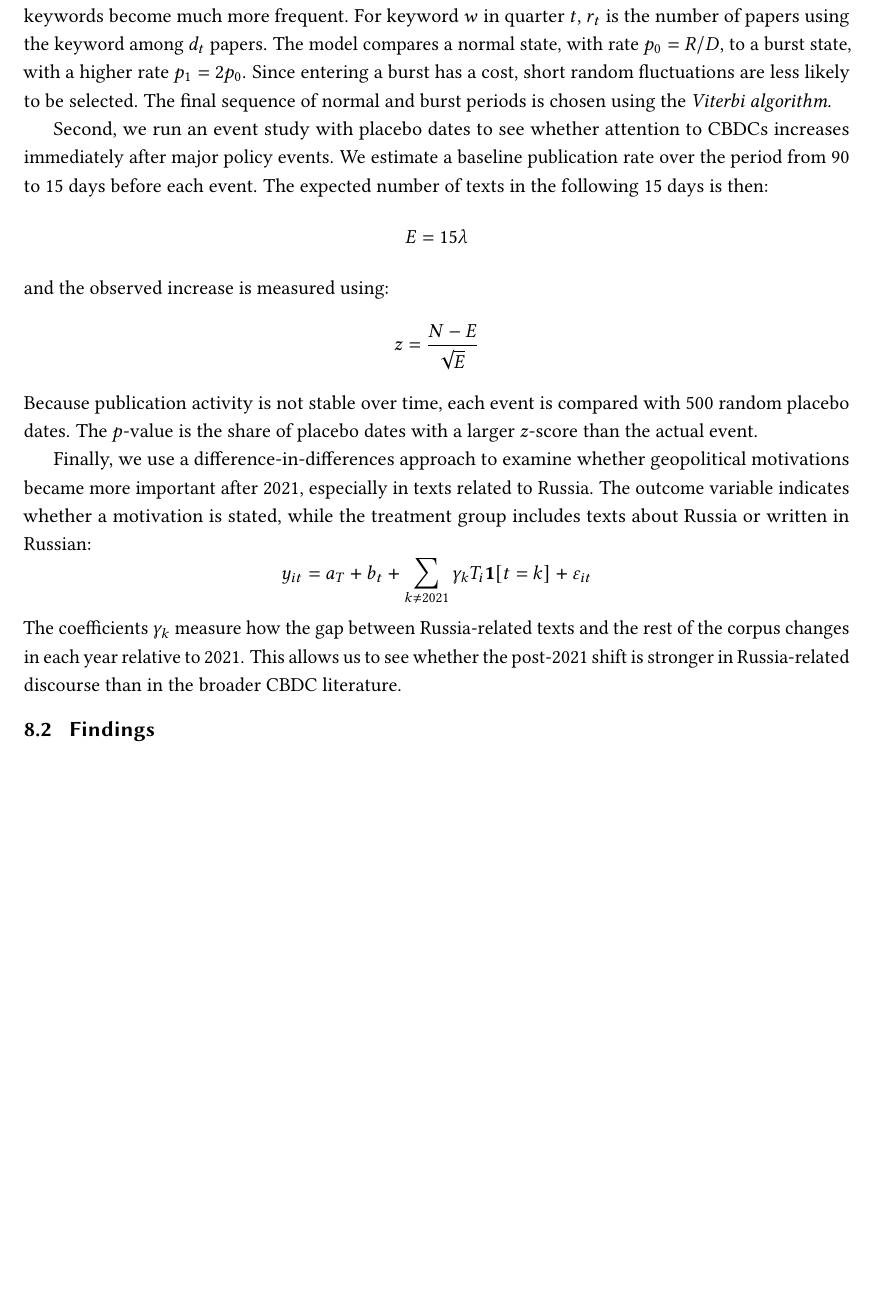
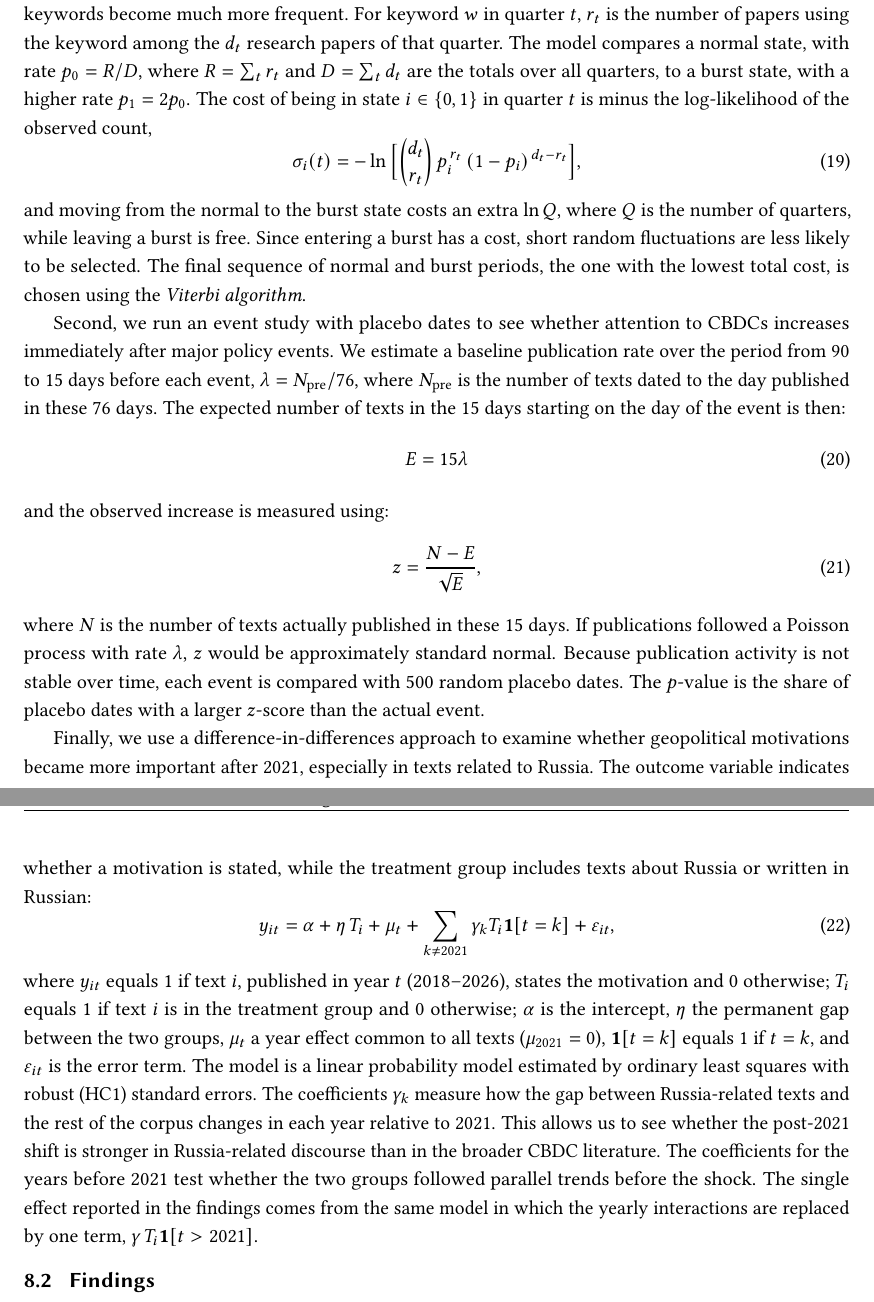
Before and after one commit to KenzaRdw/Project-CBDC, a LaTeX paper (paper/cbdc_paper.tex): part of page 17 of 31 before the commit and two parts of pages 17 and 18 of 32 after it, the two joined at a grey line, cut so that both start at the same text, the shorter picture padded with empty space. The pictures show the PDF file paper/cbdc_paper.pdf that the author committed with the source.

Commit message:
Paper: define every variable in the equations of sections 4-8 and number them
Co-Authored-By: Claude Opus 5.5 <noreply@anthropic.com>

```diff
--- a/paper/cbdc_paper.tex
+++ b/paper/cbdc_paper.tex
@@ -502,8 +503,8 @@ words with the highest class-based TF-IDF,
 \begin{equation}\label{eq:ctfidf}
 W_{w,c} = \frac{\text{tf}_{w,c}}{|c|}\,\log\Big(1 + \frac{A}{f_w}\Big),
 \end{equation}
-where $\text{tf}_{w,c}$ is the number of occurrences of $w$ in topic $c$,
-$f_w$ the number of occurrences of $w$ in all topics and $A$ the average number of words per topic
+where $\text{tf}_{w,c}$ is the number of occurrences of word $w$ in topic $c$ (all texts of the topic put together),
+$|c|$ the total number of words in topic $c$, $f_w$ the number of occurrences of $w$ in all topics and $A$ the average number of words per topic
 (Grootendorst, 2022).
 
 
@@ -681,0 +694,3 @@ where \(p_0\) is the observed agreement and pe the agreement expected by chance
+\kappa = \frac{p_o - p_e}{1 - p_e},
+\qquad
+p_e = q_r\, q_c + (1 - q_r)(1 - q_c),
@@ -709,38 +728,53 @@ lies in the direction and relative magnitude of the changes across periods rathe
 \subsection{Method: bursts, event study with placebo dates, difference-in-differences}
 To examine how the CBDC discussion evolves alongside its policy environment, we use three complementary methods.
 First, we use \textit{Kleinberg's burst detection algorithm} to identify periods in which some keywords become much more frequent.
-For keyword \(w\) in quarter \(t\), \(r_t\) is the number of papers using the keyword among \(d_t\) papers. The model compares a normal
-state, with rate \(p_0 = R/D\), to a burst state, with a higher rate \(p_1 = 2p_0\). Since entering a burst has a cost, short random
-fluctuations are less likely to be selected. The final sequence of normal and burst periods is chosen using the \textit{Viterbi algorithm}.
+For keyword \(w\) in quarter \(t\), \(r_t\) is the number of papers using the keyword among the \(d_t\) research papers of that quarter. The model compares a normal
+state, with rate \(p_0 = R/D\), where \(R = \sum_t r_t\) and \(D = \sum_t d_t\) are the totals over all quarters, to a burst state, with a higher rate \(p_1 = 2p_0\).
+The cost of being in state \(i \in \{0, 1\}\) in quarter \(t\) is minus the log-likelihood of the observed count,
+\begin{equation}\label{eq:burst}
+\sigma_i(t) = -\ln\Big[\binom{d_t}{r_t}\, p_i^{\,r_t}\,(1 - p_i)^{\,d_t - r_t}\Big],
+\end{equation}
+and moving from the normal to the burst state costs an extra \(\ln Q\), where \(Q\) is the number of quarters, while leaving a burst is free. Since entering a burst has a cost, short random
+fluctuations are less likely to be selected. The final sequence of normal and burst periods, the one with the lowest total cost, is chosen using the \textit{Viterbi algorithm}.
 
 Second, we run an event study with placebo dates to see whether attention to CBDCs increases immediately after major policy events.
-We estimate a baseline publication rate over the period from 90 to 15 days before each event. The expected number of texts in
-the following 15 days is then:
-\[
+We estimate a baseline publication rate over the period from 90 to 15 days before each event,
+\(\lambda = N_{\text{pre}}/76\), where \(N_{\text{pre}}\) is the number of texts dated to the day published in these 76 days. The expected number of texts in
+the 15 days starting on the day of the event is then:
+\begin{equation}\label{eq:expected}
 E = 15\lambda
-\]
+\end{equation}
 and the observed increase is measured using:
-\[
-z = \frac{N-E}{\sqrt{E}}
-\]
+\begin{equation}\label{eq:zevent}
+z = \frac{N-E}{\sqrt{E}},
+\end{equation}
+where \(N\) is the number of texts actually published in these 15 days. If publications followed a Poisson process with rate \(\lambda\),
+\(z\) would be approximately standard normal.
 Because publication activity is not stable over time, each event is compared with 500 random placebo dates.
 The \(p\)-value is the share of placebo dates with a larger \(z\)-score than the actual event.
 
 Finally, we use a difference-in-differences approach to examine whether geopolitical motivations became more important after 2021,
 especially in texts related to Russia. The outcome variable indicates whether a motivation is stated, while the treatment group
 includes texts about Russia or written in Russian:
-\[
+\begin{equation}\label{eq:did}
 y_{it}
 =
-a_T + b_t
+\alpha + \eta\, T_i + \mu_t
 +
 \sum_{k \neq 2021}
 \gamma_k T_i \mathbf{1}[t = k]
 +
-\varepsilon_{it}
-\]
+\varepsilon_{it},
+\end{equation}
+where \(y_{it}\) equals 1 if text \(i\), published in year \(t\) (2018--2026), states the motivation and 0 otherwise; \(T_i\) equals 1
+if text \(i\) is in the treatment group and 0 otherwise; \(\alpha\) is the intercept, \(\eta\) the permanent gap between the two groups,
+\(\mu_t\) a year effect common to all texts (\(\mu_{2021} = 0\)), \(\mathbf{1}[t = k]\) equals 1 if \(t = k\), and \(\varepsilon_{it}\) is the error term.
+The model is a linear probability model estimated by ordinary least squares with robust (HC1) standard errors.
 The coefficients \(\gamma_k\) measure how the gap between Russia-related texts and the rest of the corpus changes in each year relative to 2021.
 This allows us to see whether the post-2021 shift is stronger in Russia-related discourse than in the broader CBDC literature.
+The coefficients for the years before 2021 test whether the two groups followed parallel trends before the shock. The single effect
+reported in the findings comes from the same model in which the yearly interactions are replaced by one term,
+\(\gamma\, T_i \mathbf{1}[t > 2021]\).
 
 \subsection{Findings}
 The results show that the focus of the CBDC debate changes quite clearly over time.
```
Also changed, not shown: paper/cbdc_paper.pdf, paper/cbdc_paper.tex (88 more changed lines).
